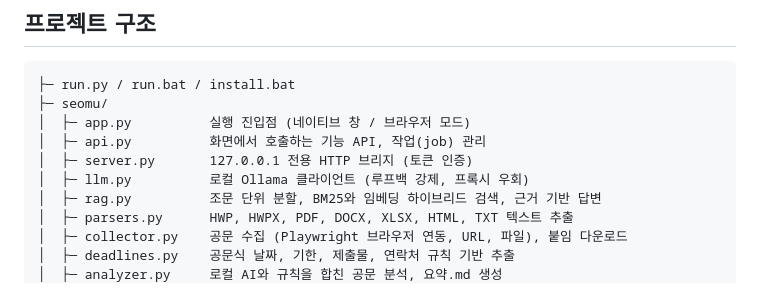
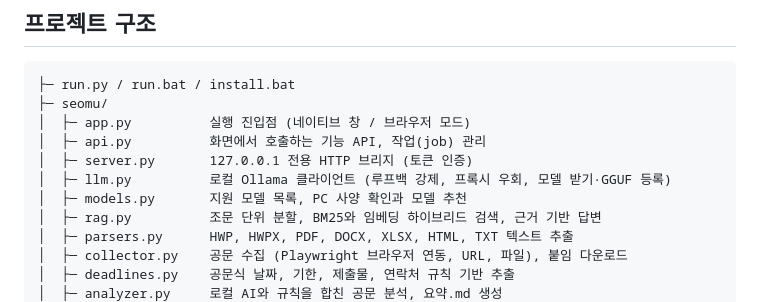
Before and after one commit to awds1236/AI_challenge, a Markdown page: README.md, the part around one of its changes. Drawn GitHub-style.

```diff
--- a/README.md
+++ b/README.md
@@ -126,7 +141,8 @@
 │  ├─ app.py          실행 진입점 (네이티브 창 / 브라우저 모드)
 │  ├─ api.py          화면에서 호출하는 기능 API, 작업(job) 관리
 │  ├─ server.py       127.0.0.1 전용 HTTP 브리지 (토큰 인증)
-│  ├─ llm.py          로컬 Ollama 클라이언트 (루프백 강제, 프록시 우회)
+│  ├─ llm.py          로컬 Ollama 클라이언트 (루프백 강제, 프록시 우회, 모델 받기·GGUF 등록)
+│  ├─ models.py       지원 모델 목록, PC 사양 확인과 모델 추천
 │  ├─ rag.py          조문 단위 분할, BM25와 임베딩 하이브리드 검색, 근거 기반 답변
 │  ├─ parsers.py      HWP, HWPX, PDF, DOCX, XLSX, HTML, TXT 텍스트 추출
 │  ├─ collector.py    공문 수집 (Playwright 브라우저 연동, URL, 파일), 붙임 다운로드
```
Also changed, not shown: other parts of README.md (+20 -5 lines), docs/screenshots/models.png (added), 8 other files.
